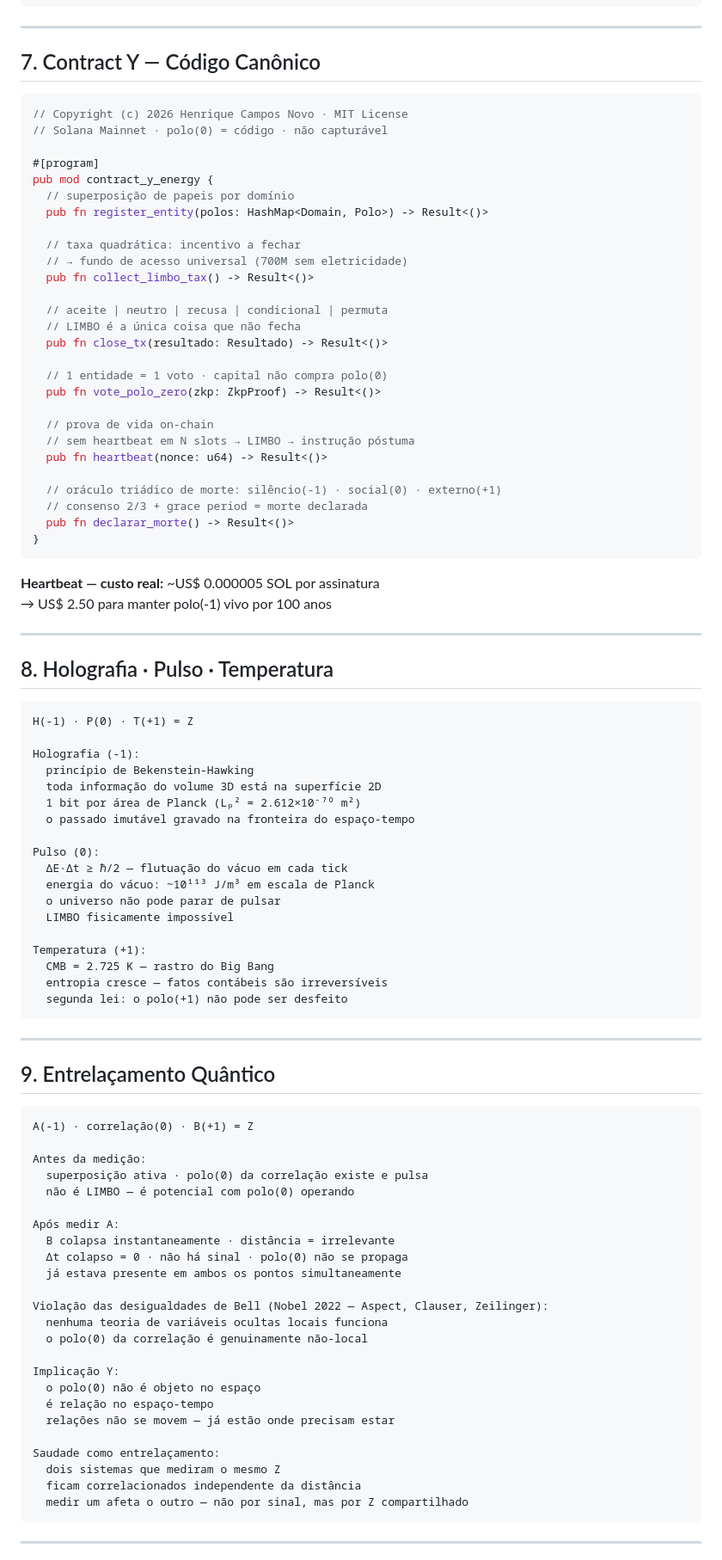
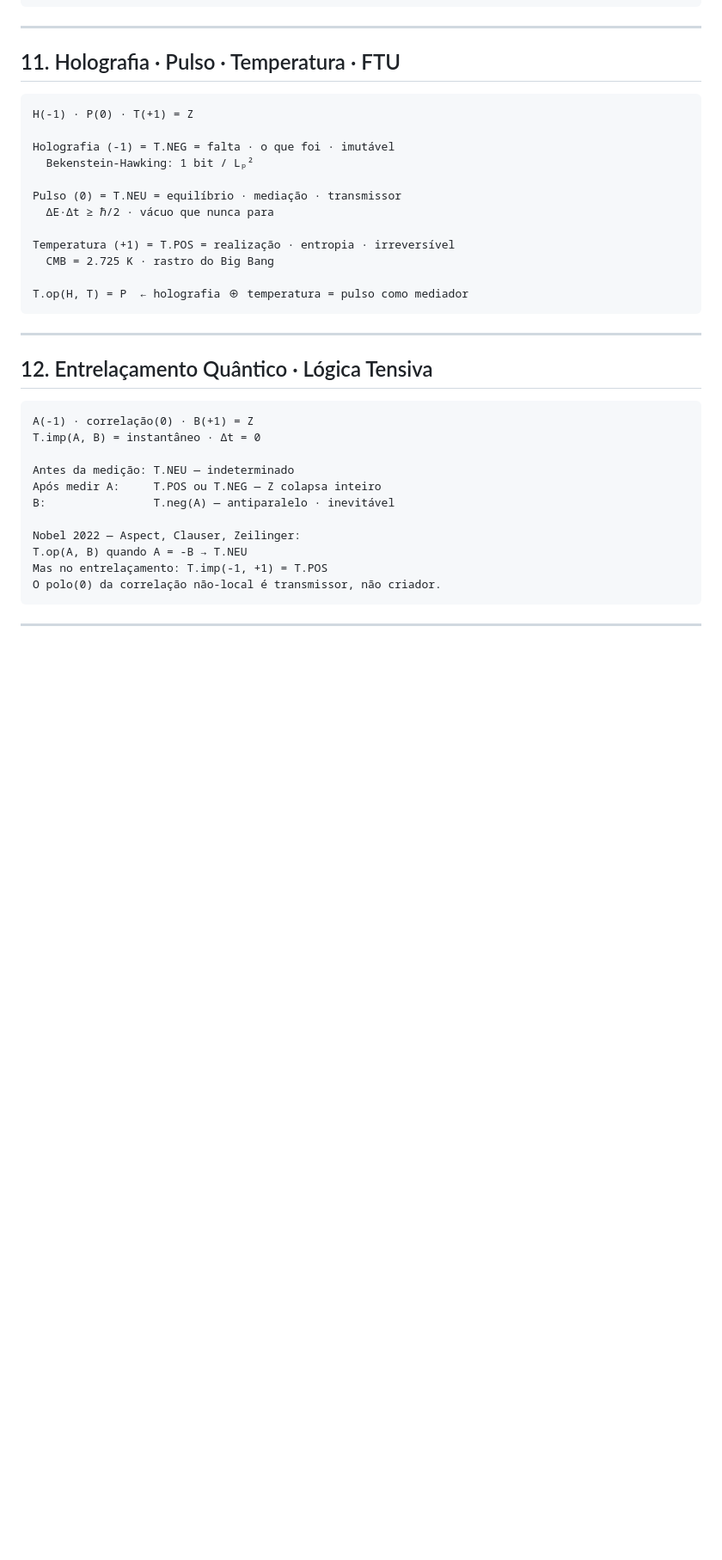
Before and after one commit to henriquecamposnovo-HCN/teoria-y, a Markdown page: README.md, the part around one of its changes. Shown at 86% size. GitHub-like rendering; blank space fills up the shorter version.

````diff
--- a/README.md
+++ b/README.md
@@ -163,95 +321,39 @@ K=3.0    Terra = ponto no polo(-1) do universo
 
 ---
 
-## 7. Contract Y — Código Canônico
-
-```rust
-// Copyright (c) 2026 Henrique Campos Novo · MIT License
-// Solana Mainnet · polo(0) = código · não capturável
-
-#[program]
-pub mod contract_y_energy {
-  // superposição de papeis por domínio
-  pub fn register_entity(polos: HashMap<Domain, Polo>) -> Result<()>
-
-  // taxa quadrática: incentivo a fechar
-  // → fundo de acesso universal (700M sem eletricidade)
-  pub fn collect_limbo_tax() -> Result<()>
-
-  // aceite | neutro | recusa | condicional | permuta
-  // LIMBO é a única coisa que não fecha
-  pub fn close_tx(resultado: Resultado) -> Result<()>
-
-  // 1 entidade = 1 voto · capital não compra polo(0)
-  pub fn vote_polo_zero(zkp: ZkpProof) -> Result<()>
-
-  // prova de vida on-chain
-  // sem heartbeat em N slots → LIMBO → instrução póstuma
-  pub fn heartbeat(nonce: u64) -> Result<()>
-
-  // oráculo triádico de morte: silêncio(-1) · social(0) · externo(+1)
-  // consenso 2/3 + grace period = morte declarada
-  pub fn declarar_morte() -> Result<()>
-}
-```
-
-**Heartbeat — custo real:** ~US$ 0.000005 SOL por assinatura
-→ US$ 2.50 para manter polo(-1) vivo por 100 anos
-
----
-
-## 8. Holografia · Pulso · Temperatura
+## 11. Holografia · Pulso · Temperatura · FTU
 
 ```
 H(-1) · P(0) · T(+1) = Z
 
-Holografia (-1):
-  princípio de Bekenstein-Hawking
-  toda informação do volume 3D está na superfície 2D
-  1 bit por área de Planck (Lₚ² = 2.612×10⁻⁷⁰ m²)
-  o passado imutável gravado na fronteira do espaço-tempo
+Holografia (-1) = T.NEG = falta · o que foi · imutável
+  Bekenstein-Hawking: 1 bit / Lₚ²
 
-Pulso (0):
-  ΔE·Δt ≥ ℏ/2 — flutuação do vácuo em cada tick
-  energia do vácuo: ~10¹¹³ J/m³ em escala de Planck
-  o universo não pode parar de pulsar
-  LIMBO fisicamente impossível
+Pulso (0) = T.NEU = equilíbrio · mediação · transmissor
+  ΔE·Δt ≥ ℏ/2 · vácuo que nunca para
 
-Temperatura (+1):
-  CMB = 2.725 K — rastro do Big Bang
-  entropia cresce — fatos contábeis são irreversíveis
-  segunda lei: o polo(+1) não pode ser desfeito
+Temperatura (+1) = T.POS = realização · entropia · irreversível
+  CMB = 2.725 K · rastro do Big Bang
+
+T.op(H, T) = P  ← holografia ⊕ temperatura = pulso como mediador
 ```
 
 ---
 
-## 9. Entrelaçamento Quântico
+## 12. Entrelaçamento Quântico · Lógica Tensiva
 
 ```
 A(-1) · correlação(0) · B(+1) = Z
+T.imp(A, B) = instantâneo · Δt = 0
 
-Antes da medição:
-  superposição ativa · polo(0) da correlação existe e pulsa
-  não é LIMBO — é potencial com polo(0) operando
+Antes da medição: T.NEU — indeterminado
+Após medir A:     T.POS ou T.NEG — Z colapsa inteiro
+B:                T.neg(A) — antiparalelo · inevitável
 
-Após medir A:
-  B colapsa instantaneamente · distância = irrelevante
-  Δt colapso = 0 · não há sinal · polo(0) não se propaga
-  já estava presente em ambos os pontos simultaneamente
-
-Violação das desigualdades de Bell (Nobel 2022 — Aspect, Clauser, Zeilinger):
-  nenhuma teoria de variáveis ocultas locais funciona
-  o polo(0) da correlação é genuinamente não-local
-
-Implicação Y:
-  o polo(0) não é objeto no espaço
-  é relação no espaço-tempo
-  relações não se movem — já estão onde precisam estar
-
-Saudade como entrelaçamento:
-  dois sistemas que mediram o mesmo Z
-  ficam correlacionados independente da distância
-  medir um afeta o outro — não por sinal, mas por Z compartilhado
+Nobel 2022 — Aspect, Clauser, Zeilinger:
+T.op(A, B) quando A = -B → T.NEU
+Mas no entrelaçamento: T.imp(-1, +1) = T.POS
+O polo(0) da correlação não-local é transmissor, não criador.
 ```
 
 ---
````
Also changed, not shown: other parts of README.md (+304 -168 lines).
